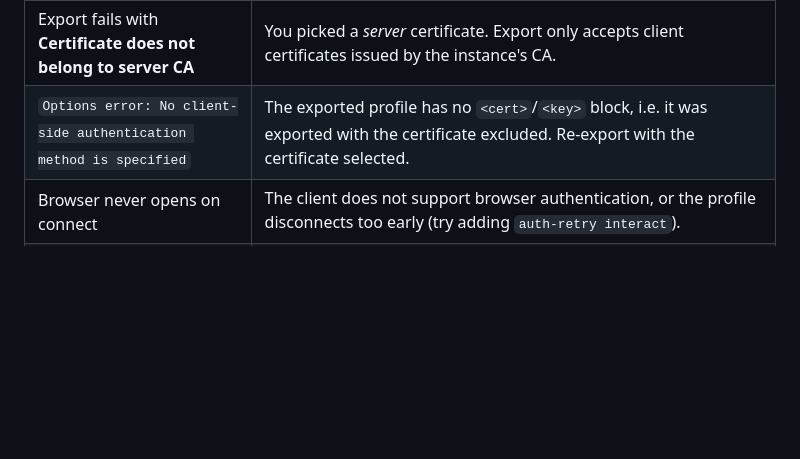
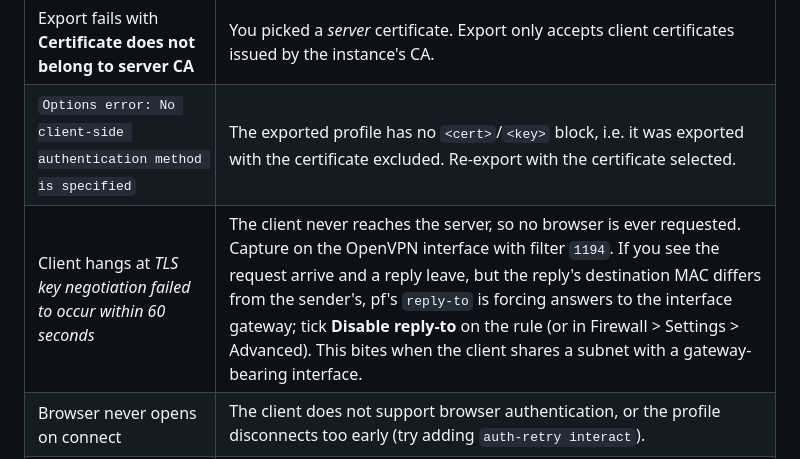
Before and after one commit to SurfHost/opnsense-plugin-entra-sso, a Markdown page: README.md, the part around the change. Rendered like a GitHub page; blank space fills up the shorter version.

Commit message:
Add the reply-to trap to troubleshooting
A client hanging at TLS negotiation looks like an SSO failure but is usually
the packet path. Diagnosed in the lab from a capture: the server answered the
handshake correctly, but pf's reply-to sent the reply to the interface gateway
instead of the requesting host, which shares the subnet. Records the capture
signature (reply destination MAC differing from the sender's) so it is
recognisable rather than needing to be rediscovered.

```diff
--- a/README.md
+++ b/README.md
@@ -437,6 +437,7 @@ configctl openvpnauthoauth2 details
 | Export fails with **Client certificate not found** | Either the *"(none) Exclude certificate from export"* row was used, or the certificate has no Common Name (its **Name** column reads `/C=NL` rather than `/CN=...`). Recreate it with a Common Name. |
 | Export fails with **Certificate does not belong to server CA** | You picked a *server* certificate. Export only accepts client certificates issued by the instance's CA. |
 | `Options error: No client-side authentication method is specified` | The exported profile has no `<cert>`/`<key>` block, i.e. it was exported with the certificate excluded. Re-export with the certificate selected. |
+| Client hangs at *TLS key negotiation failed to occur within 60 seconds* | The client never reaches the server, so no browser is ever requested. Capture on the OpenVPN interface with filter `1194`. If you see the request arrive and a reply leave, but the reply's destination MAC differs from the sender's, pf's `reply-to` is forcing answers to the interface gateway; tick **Disable reply-to** on the rule (or in Firewall > Settings > Advanced). This bites when the client shares a subnet with a gateway-bearing interface. |
 | Browser never opens on connect | The client does not support browser authentication, or the profile disconnects too early (try adding `auth-retry interact`). |
 | Browser opens but cannot load the page | DNS for your base URL does not point at the firewall, or the WAN rule for TCP 9443 is missing. |
 | Certificate warning in the browser | The listener certificate is self-signed or does not match the hostname in the base URL. |
```
